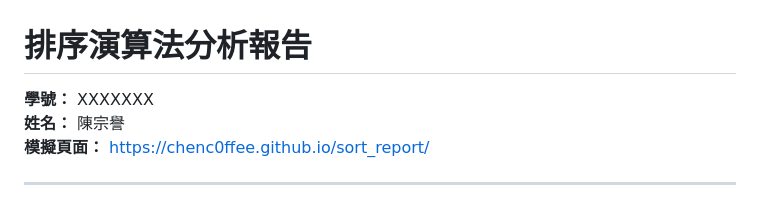
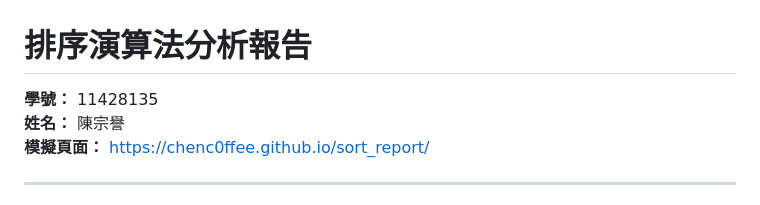
Before and after one commit to Chenc0ffee/sort_report, a Markdown page: README.md, the part around the change. GitHub-like rendering.

Commit message:
Update student ID in README.md

```diff
--- a/README.md
+++ b/README.md
@@ -1,6 +1,6 @@
 # 排序演算法分析報告
 
-**學號：** XXXXXXX
+**學號：** 11428135
 **姓名：** 陳宗譽
 **模擬頁面：** https://chenc0ffee.github.io/sort_report/
 
```
